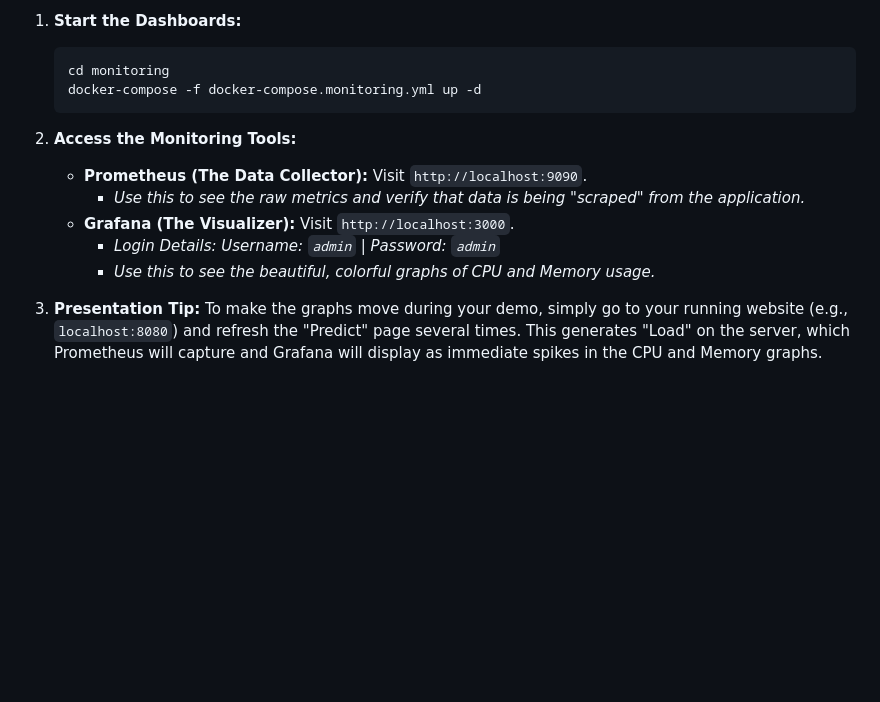
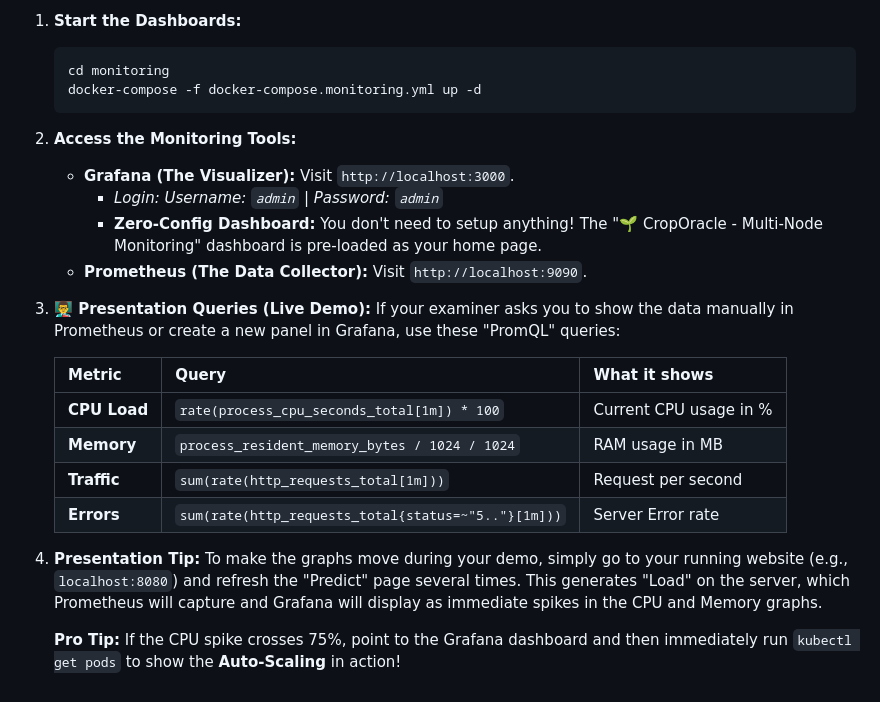
Before and after one commit to Atul-728/Hybrid-Crop-Recommendation, a Markdown page: README.md, the part around the change. Rendered like a GitHub page; blank space fills up the shorter version.

Commit message:
Docs: Added Presentation Queries and Zero-Config Monitoring guide

````diff
--- a/README.md
+++ b/README.md
@@ -130,11 +130,22 @@ Use this to launch the graphical dashboards that measure CPU and Memory loads.
    ```
 
 2. **Access the Monitoring Tools:**
+   *   **Grafana (The Visualizer):** Visit `http://localhost:3000`.
+       *   *Login: Username: `admin` | Password: `admin`*
+       *   **Zero-Config Dashboard:** You don't need to setup anything! The "🌱 CropOracle - Multi-Node Monitoring" dashboard is pre-loaded as your home page.
    *   **Prometheus (The Data Collector):** Visit `http://localhost:9090`.
-       *   *Use this to see the raw metrics and verify that data is being "scraped" from the application.*
-   *   **Grafana (The Visualizer):** Visit `http://localhost:3000`.
-       *   *Login Details: Username: `admin` | Password: `admin`*
-       *   *Use this to see the beautiful, colorful graphs of CPU and Memory usage.*
 
-3. **Presentation Tip:**
+3. **👨‍🏫 Presentation Queries (Live Demo):**
+   If your examiner asks you to show the data manually in Prometheus or create a new panel in Grafana, use these "PromQL" queries:
+
+   | Metric | Query | What it shows |
+   | :--- | :--- | :--- |
+   | **CPU Load** | `rate(process_cpu_seconds_total[1m]) * 100` | Current CPU usage in % |
+   | **Memory** | `process_resident_memory_bytes / 1024 / 1024` | RAM usage in MB |
+   | **Traffic** | `sum(rate(http_requests_total[1m]))` | Request per second |
+   | **Errors** | `sum(rate(http_requests_total{status=~"5.."}[1m]))` | Server Error rate |
+
+4. **Presentation Tip:**
    To make the graphs move during your demo, simply go to your running website (e.g., `localhost:8080`) and refresh the "Predict" page several times. This generates "Load" on the server, which Prometheus will capture and Grafana will display as immediate spikes in the CPU and Memory graphs.
+
+   **Pro Tip:** If the CPU spike crosses 75%, point to the Grafana dashboard and then immediately run `kubectl get pods` to show the **Auto-Scaling** in action!
````
